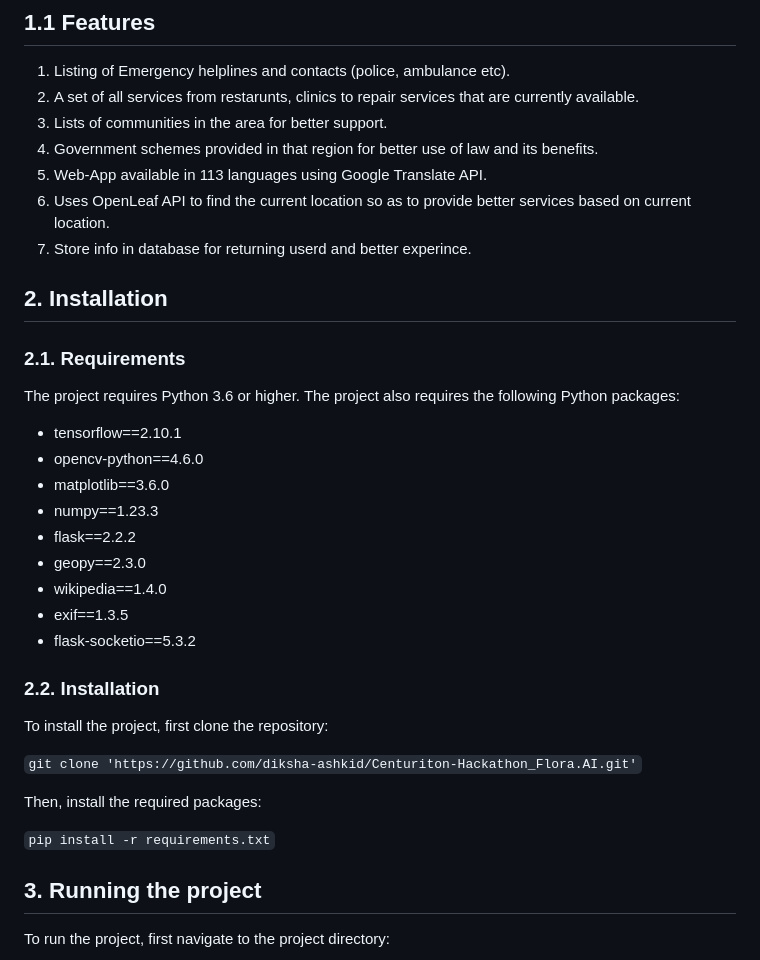
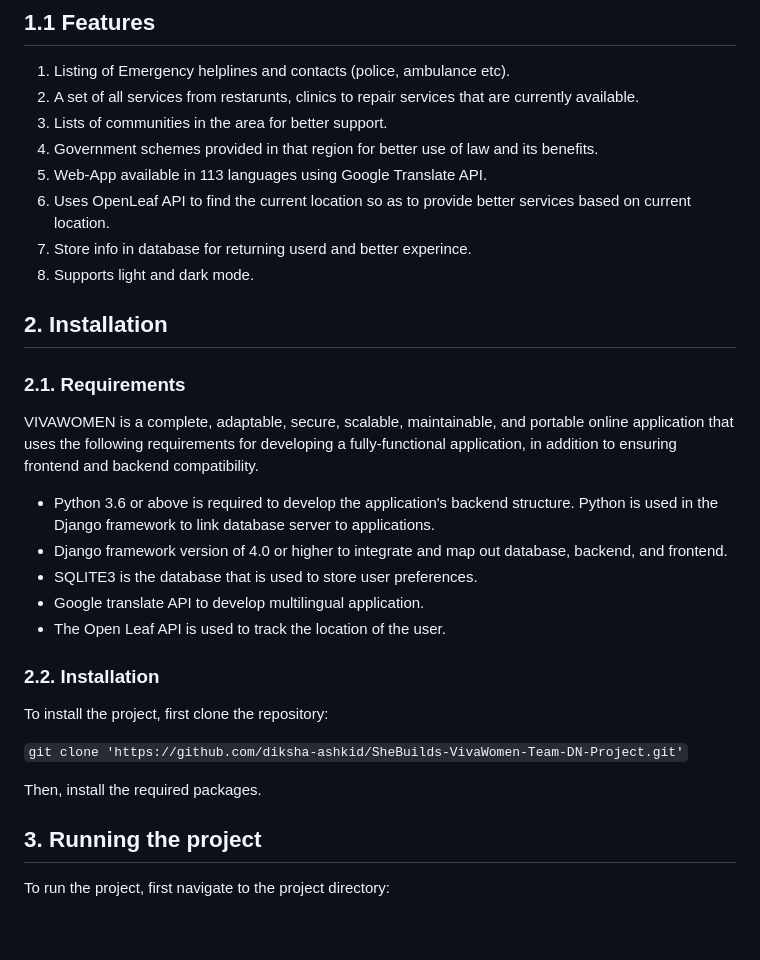
Before and after one commit to diksha-ashkid/SheBuilds-VivaWomen-Team-DN, a Markdown page: README.md, the part around the change. Rendered like a GitHub page; blank space fills up the shorter version.

```diff
--- a/README.md
+++ b/README.md
@@ -28,32 +28,30 @@ Once the user has signed up using their credentials and the location they want t
 5. Web-App available in 113 languages using Google Translate API.
 6. Uses OpenLeaf API to find the current location so as to provide better services based on current location.
 7. Store info in database for returning userd and better experince.
+8. Supports light and dark mode.
 
 ## 2. Installation
 
 ### 2.1. Requirements
 
-The project requires Python 3.6 or higher. The project also requires the following Python packages:
+VIVAWOMEN is a complete, adaptable, secure, scalable, maintainable, and portable online application that uses the following requirements for developing a fully-functional application, in addition to ensuring frontend and backend compatibility.
 
-  * tensorflow==2.10.1
-  * opencv-python==4.6.0
-  * matplotlib==3.6.0
-  * numpy==1.23.3
-  * flask==2.2.2
-  * geopy==2.3.0
-  * wikipedia==1.4.0
-  * exif==1.3.5
-  * flask-socketio==5.3.2
+  * Python 3.6 or above is required to develop the application's backend structure. Python is
+  used in the Django framework to link database server to applications.
+  * Django framework version of 4.0 or higher to integrate and map out database, backend, and
+  frontend.
+  * SQLITE3 is the database that is used to store user preferences.
+  * Google translate API to develop multilingual application.
+  * The Open Leaf API is used to track the location of the user.
+
 
 ### 2.2. Installation
 
 To install the project, first clone the repository:
 
-`git clone 'https://github.com/diksha-ashkid/Centuriton-Hackathon_Flora.AI.git'`
+`git clone 'https://github.com/diksha-ashkid/SheBuilds-VivaWomen-Team-DN-Project.git'`
 
-Then, install the required packages:
-
-`pip install -r requirements.txt`
+Then, install the required packages.
 
 ## 3. Running the project
 
```
